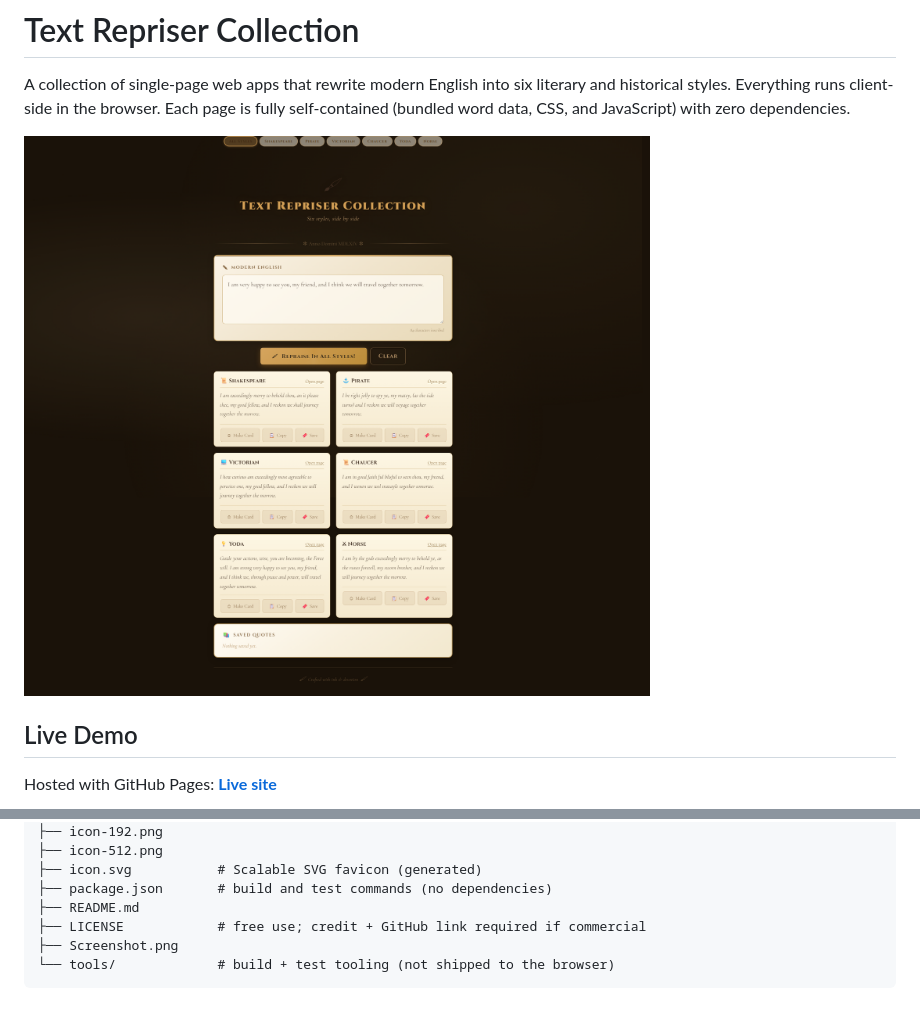
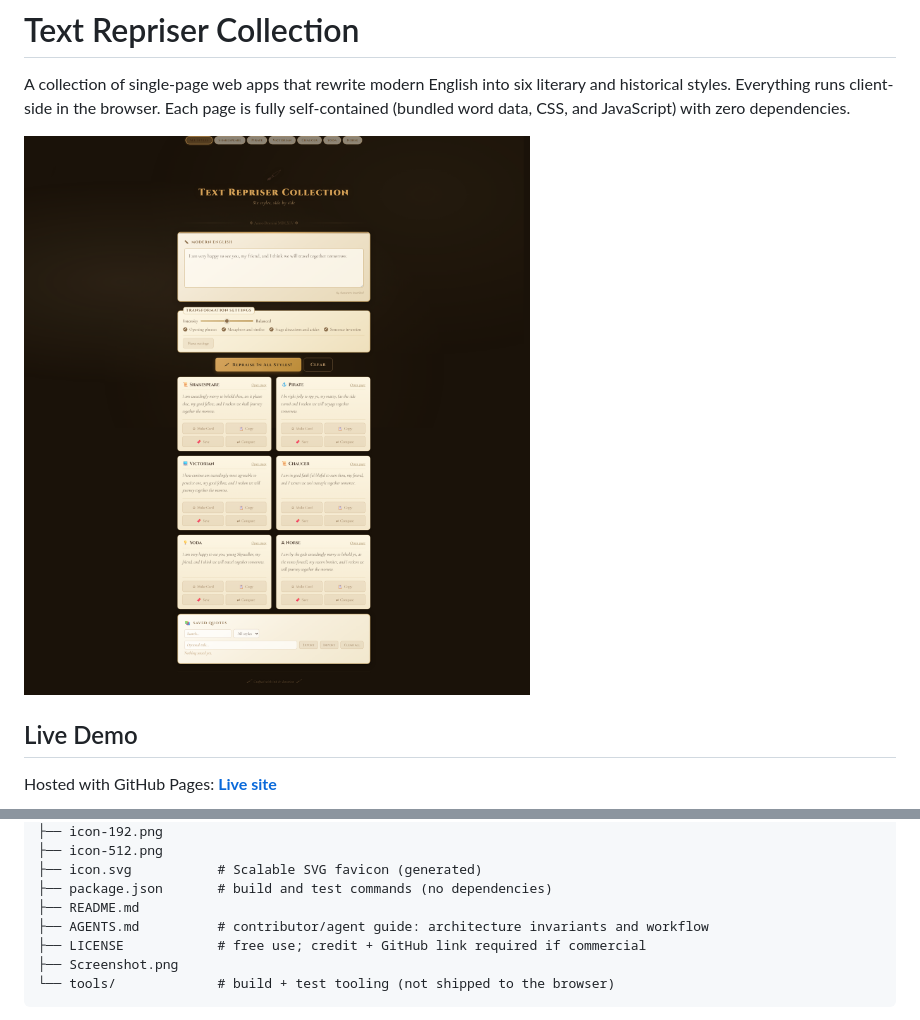
Before and after one commit to Cuber7649/shakespeare-repriser, a Markdown page: README.md, 2 parts joined by grey strips. GitHub-like rendering; pictures changed too: Screenshot.png.

Commit message:
Add AGENTS.md handoff guide; retake screenshot with current settings panel

```diff
--- a/README.md
+++ b/README.md
@@ -133,6 +133,7 @@ shakespeare-repriser/
 ├── icon.svg           # Scalable SVG favicon (generated)
 ├── package.json       # build and test commands (no dependencies)
 ├── README.md
+├── AGENTS.md          # contributor/agent guide: architecture invariants and workflow
 ├── LICENSE            # free use; credit + GitHub link required if commercial
 ├── Screenshot.png
 └── tools/             # build + test tooling (not shipped to the browser)
```
Also changed, not shown: AGENTS.md (added, +121 -0 lines).
